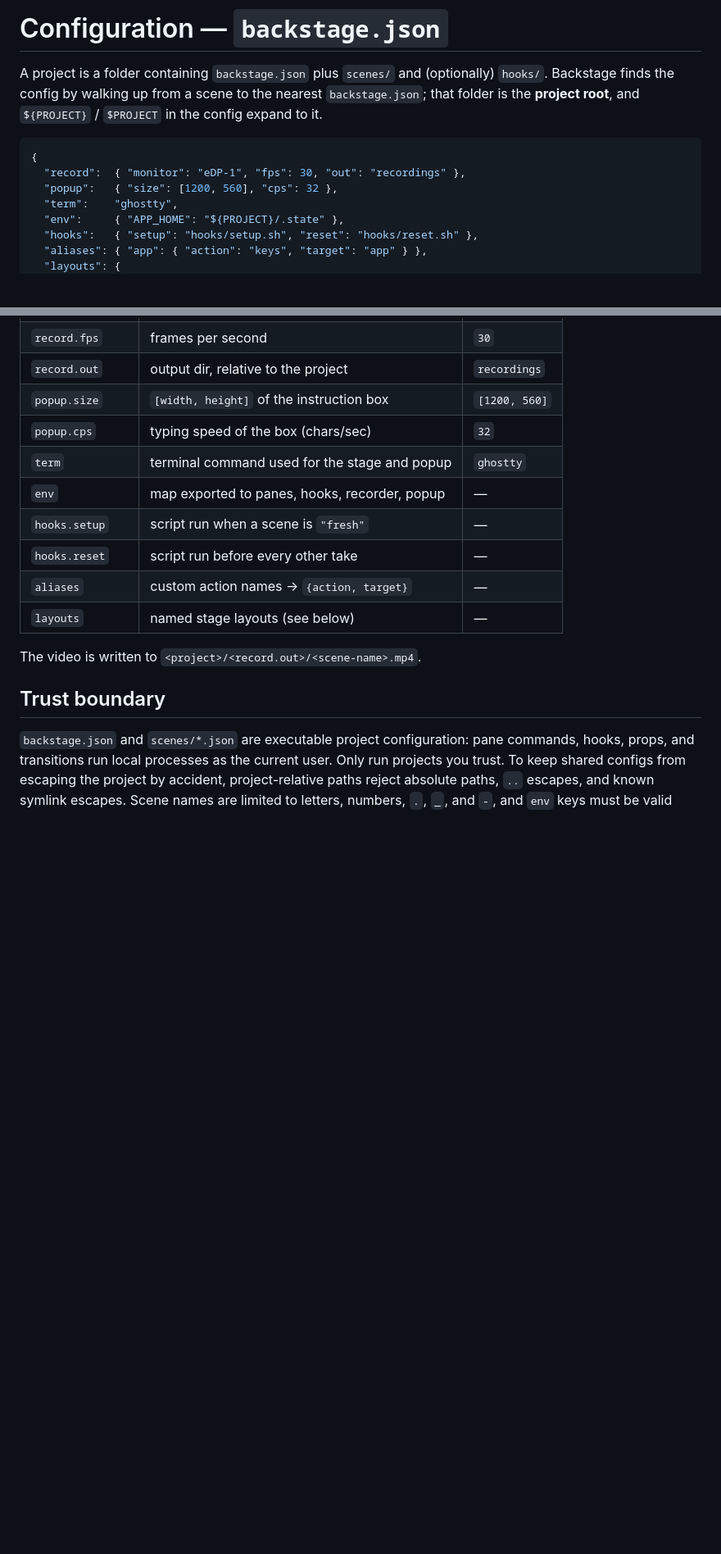
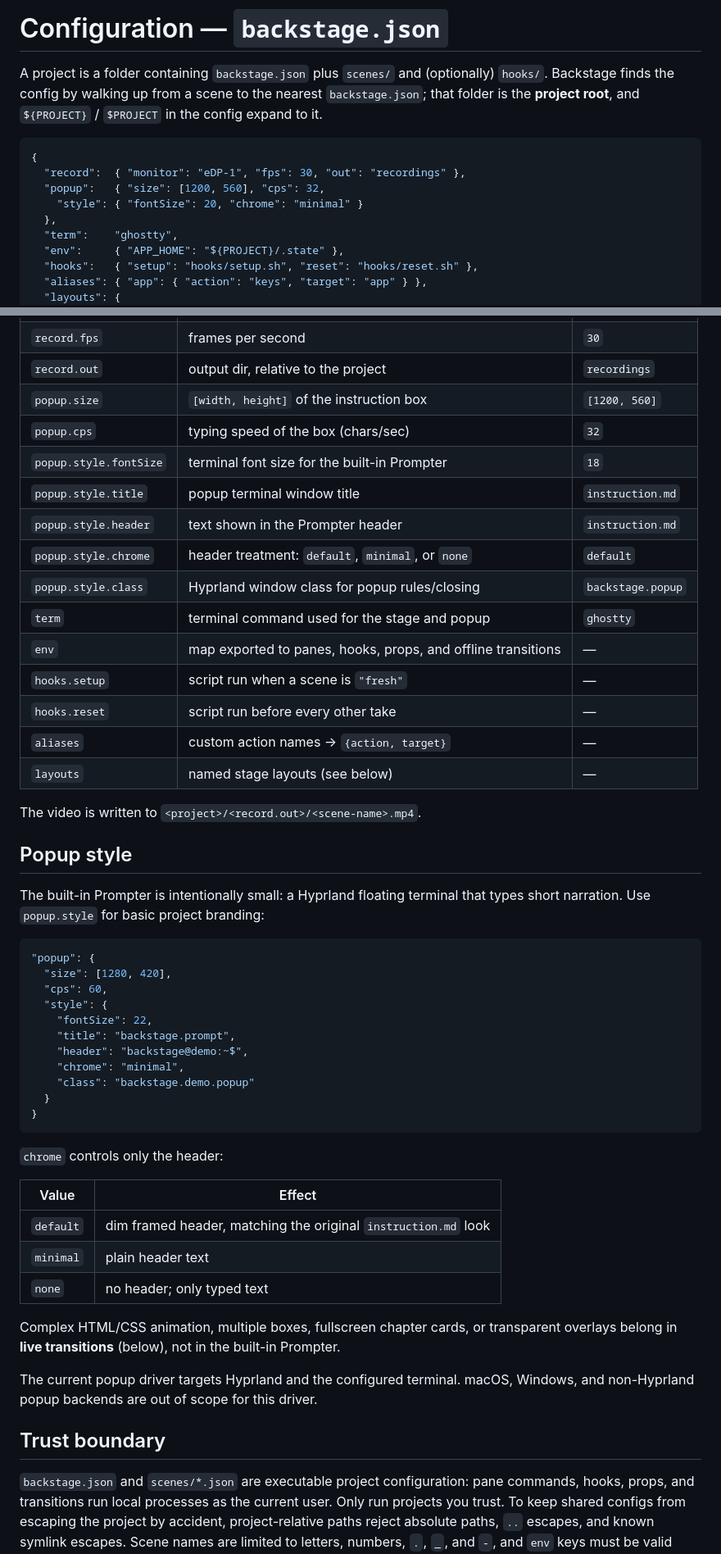
Before and after one commit to This-Is-NPC/backstage, a Markdown page: .docs/configuration.md, 2 parts joined by grey strips. Shown at 82% size. GitHub-like rendering; blank space fills up the shorter version.

````diff
--- a/.docs/configuration.md
+++ b/.docs/configuration.md
@@ -8,7 +8,9 @@ A project is a folder containing `backstage.json` plus `scenes/` and (optionally
 ```json
 {
   "record":  { "monitor": "eDP-1", "fps": 30, "out": "recordings" },
-  "popup":   { "size": [1200, 560], "cps": 32 },
+  "popup":   { "size": [1200, 560], "cps": 32,
+    "style": { "fontSize": 20, "chrome": "minimal" }
+  },
   "term":    "ghostty",
   "env":     { "APP_HOME": "${PROJECT}/.state" },
   "hooks":   { "setup": "hooks/setup.sh", "reset": "hooks/reset.sh" },
@@ -30,14 +32,53 @@ A project is a folder containing `backstage.json` plus `scenes/` and (optionally
 | `record.out` | output dir, relative to the project | `recordings` |
 | `popup.size` | `[width, height]` of the instruction box | `[1200, 560]` |
 | `popup.cps` | typing speed of the box (chars/sec) | `32` |
+| `popup.style.fontSize` | terminal font size for the built-in Prompter | `18` |
+| `popup.style.title` | popup terminal window title | `instruction.md` |
+| `popup.style.header` | text shown in the Prompter header | `instruction.md` |
+| `popup.style.chrome` | header treatment: `default`, `minimal`, or `none` | `default` |
+| `popup.style.class` | Hyprland window class for popup rules/closing | `backstage.popup` |
 | `term` | terminal command used for the stage and popup | `ghostty` |
-| `env` | map exported to panes, hooks, recorder, popup | — |
+| `env` | map exported to panes, hooks, props, and offline transitions | — |
 | `hooks.setup` | script run when a scene is `"fresh"` | — |
 | `hooks.reset` | script run before every other take | — |
 | `aliases` | custom action names → `{action, target}` | — |
 | `layouts` | named stage layouts (see below) | — |
 
 The video is written to `<project>/<record.out>/<scene-name>.mp4`.
+
+## Popup style
+
+The built-in Prompter is intentionally small: a Hyprland floating terminal that
+types short narration. Use `popup.style` for basic project branding:
+
+```jsonc
+"popup": {
+  "size": [1280, 420],
+  "cps": 60,
+  "style": {
+    "fontSize": 22,
+    "title": "backstage.prompt",
+    "header": "backstage@demo:~$",
+    "chrome": "minimal",
+    "class": "backstage.demo.popup"
+  }
+}
+```
+
+`chrome` controls only the header:
+
+| Value | Effect |
+|-------|--------|
+| `default` | dim framed header, matching the original `instruction.md` look |
+| `minimal` | plain header text |
+| `none` | no header; only typed text |
+
+Complex HTML/CSS animation, multiple boxes, fullscreen chapter cards, or
+transparent overlays belong in **live transitions** (below), not in the built-in
+Prompter.
+
+The current popup driver targets Hyprland and the configured terminal. macOS,
+Windows, and non-Hyprland popup backends are out of scope for this driver.
 
 ## Trust boundary
 
````
Also changed, not shown: other parts of .docs/configuration.md (+35 -2 lines), .docs/how-it-works.md (+2 -0 lines), .docs/scenes.md (+27 -2 lines).
